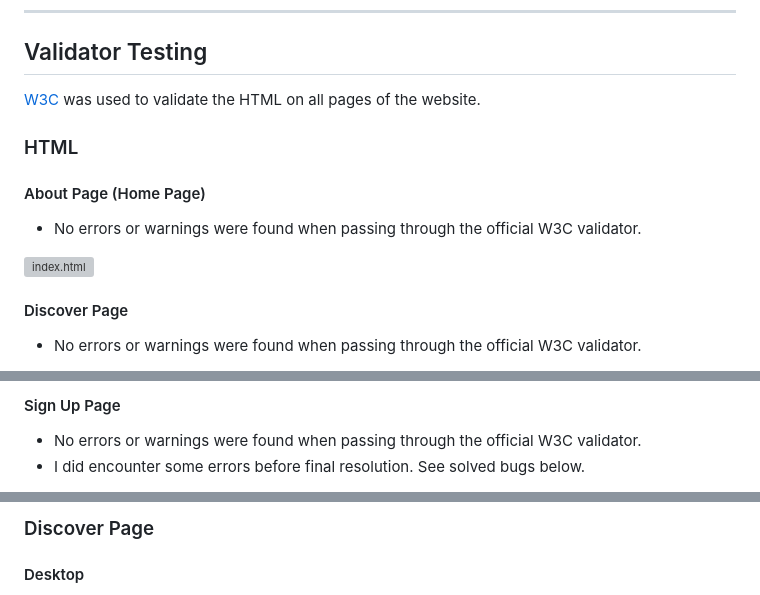
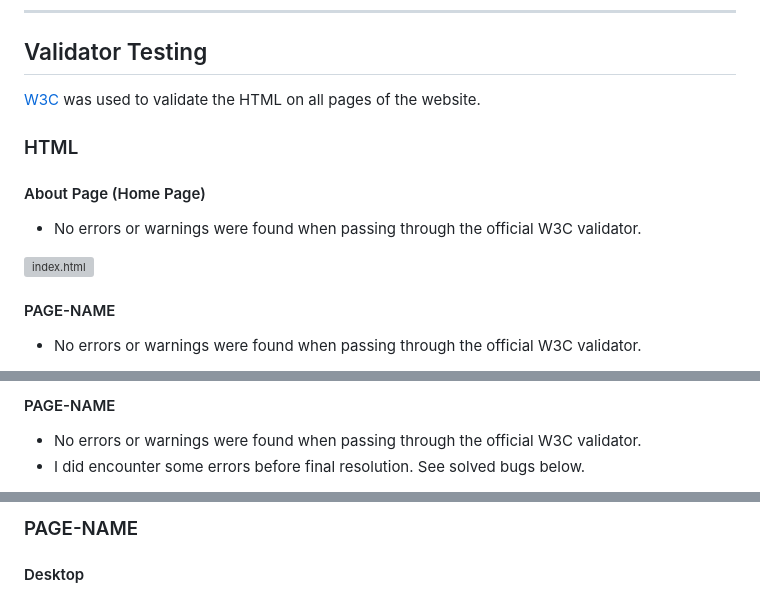
Before and after one commit to KateMcGuane/Bootstrap-Resume, a Markdown page: TESTING.md, 3 parts joined by grey strips. Drawn GitHub-style; grey boxes are pictures that could not be loaded.

```diff
--- a/TESTING.md
+++ b/TESTING.md
@@ -68,7 +66,7 @@ The responsiveness was confirmed with [Responsive Website Design Tester](https:/
   ![index.html](testing/w3/w3_index.PNG)
 
 
-  #### Discover Page
+  #### PAGE-NAME
 
   - No errors or warnings were found when passing through the official W3C validator.
 
@@ -76,6 +74,6 @@ The responsiveness was confirmed with [Responsive Website Design Tester](https:/
 
 
-  #### Sign Up Page
+  #### PAGE-NAME
 
   - No errors or warnings were found when passing through the official W3C validator.
   - I did encounter some errors before final resolution. See solved bugs below.
@@ -116,5 +107,5 @@ I used Lighthouse in DevTools to confirm that the website is performing well, ac
 
 
-  ### Discover Page
+  ### PAGE-NAME
 
   #### Desktop
```
Also changed, not shown: other parts of TESTING.md (+14 -30 lines).
